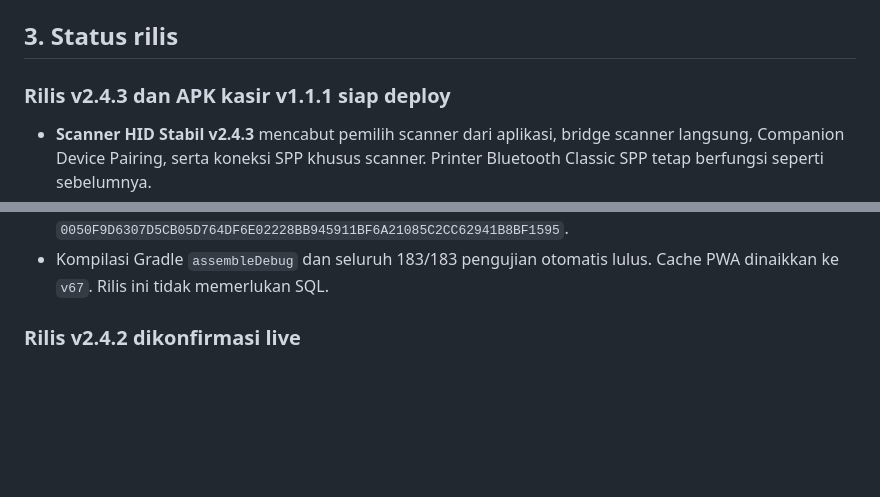
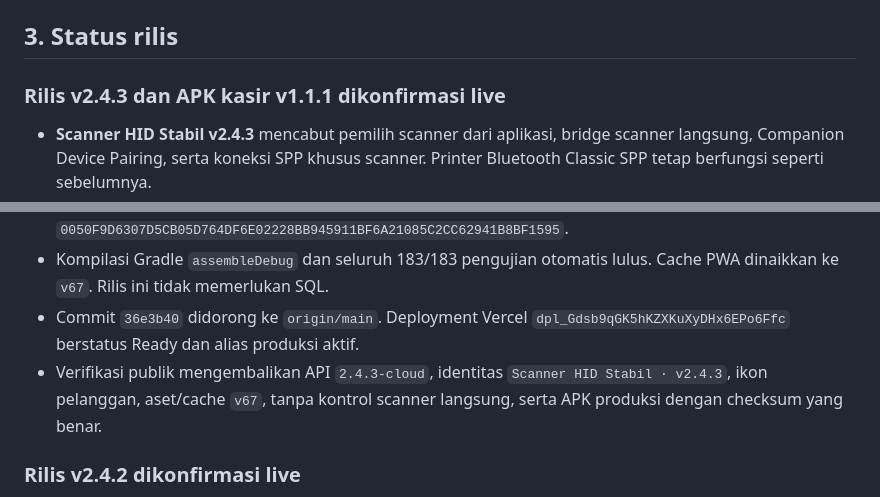
Before and after one commit to ayanacosmetics/pos-mvp, a Markdown page: PROJECT-HANDOFF.md, 2 parts joined by grey strips. GitHub-like rendering; blank space fills up the shorter version.

Commit message:
docs: catat rilis scanner HID stabil

```diff
--- a/PROJECT-HANDOFF.md
+++ b/PROJECT-HANDOFF.md
@@ -45,7 +45,7 @@ kode frontend, dokumentasi publik, atau chat.
 
 ## 3. Status rilis
 
-### Rilis v2.4.3 dan APK kasir v1.1.1 siap deploy
+### Rilis v2.4.3 dan APK kasir v1.1.1 dikonfirmasi live
 
 - **Scanner HID Stabil v2.4.3** mencabut pemilih scanner dari aplikasi, bridge
   scanner langsung, Companion Device Pairing, serta koneksi SPP khusus scanner.
@@ -62,6 +62,11 @@ kode frontend, dokumentasi publik, atau chat.
   `0050F9D6307D5CB05D764DF6E02228BB945911BF6A21085C2CC62941B8BF1595`.
 - Kompilasi Gradle `assembleDebug` dan seluruh 183/183 pengujian otomatis lulus.
   Cache PWA dinaikkan ke `v67`. Rilis ini tidak memerlukan SQL.
+- Commit `36e3b40` didorong ke `origin/main`. Deployment Vercel
+  `dpl_Gdsb9qGK5hKZXKuXyDHx6EPo6Ffc` berstatus Ready dan alias produksi aktif.
+- Verifikasi publik mengembalikan API `2.4.3-cloud`, identitas
+  `Scanner HID Stabil · v2.4.3`, ikon pelanggan, aset/cache `v67`, tanpa kontrol
+  scanner langsung, serta APK produksi dengan checksum yang benar.
 
 ### Rilis v2.4.2 dikonfirmasi live
 
```
